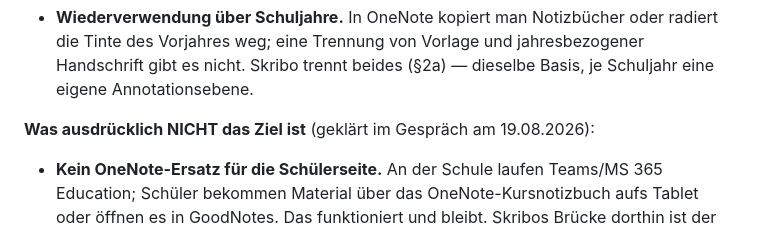
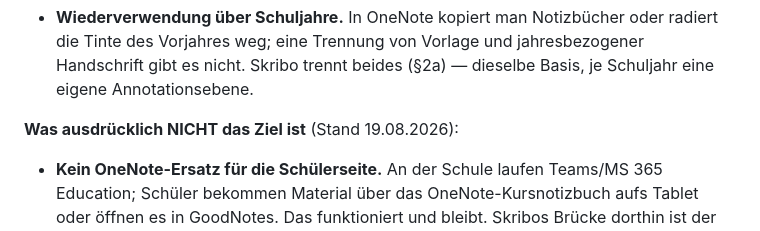
Before and after one commit to thobgg/Skribo, a Markdown page: PROJECT.md, the part around the change. GitHub-like rendering.

Commit message:
PROJECT.md: Formulierung neutralisiert

```diff
--- a/PROJECT.md
+++ b/PROJECT.md
@@ -46,7 +46,7 @@ Zweiter, unabhängiger Gewinn — von OneNote gar nicht gelöst:
   jahresbezogener Handschrift gibt es nicht. Skribo trennt beides (§2a) —
   dieselbe Basis, je Schuljahr eine eigene Annotationsebene.
 
-**Was ausdrücklich NICHT das Ziel ist** (geklärt im Gespräch am 19.08.2026):
+**Was ausdrücklich NICHT das Ziel ist** (Stand 19.08.2026):
 
 - **Kein OneNote-Ersatz für die Schülerseite.** An der Schule laufen
   Teams/MS 365 Education; Schüler bekommen Material über das
```
